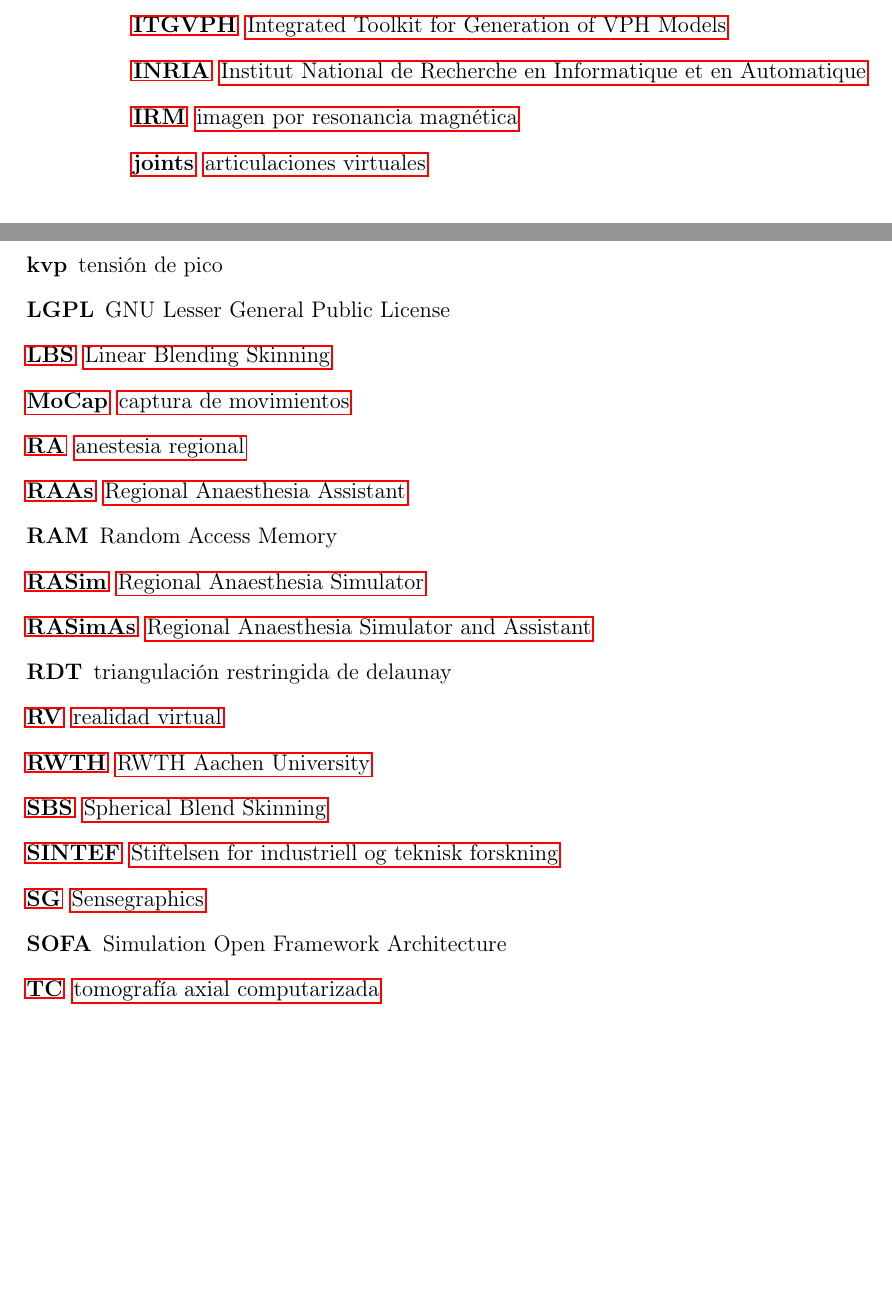
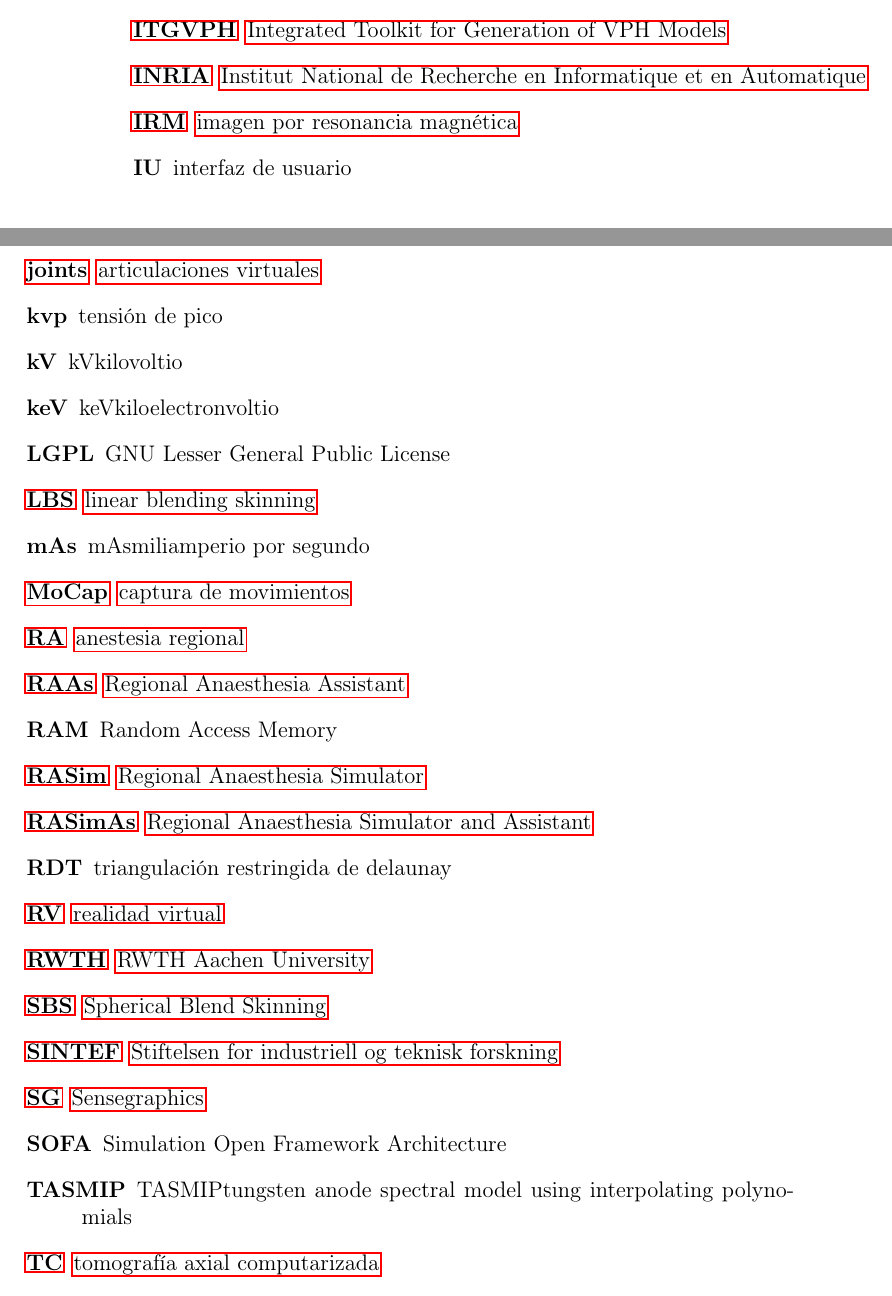
Before and after one commit to CheToGuevara/Tesis-3-Antecedentes, a LaTeX thesis (mainrelated.tex, which reads Acronyms.tex): two parts of pages 1 and 2 of 46, joined at a grey line, cut so that both start at the same text, the shorter picture padded with empty space. Compiled offline with pdfLaTeX.

Commit message:
Updates from ShareLaTeX

```diff
--- a/Acronyms.tex
+++ b/Acronyms.tex
@@ -22,13 +22,17 @@
 \acro{ITGVPH}{Integrated Toolkit for Generation of VPH Models}
 \acro{INRIA}{Institut National de Recherche en Informatique et en Automatique}
 \acro{IRM}{imagen por resonancia magnética}
+\acro{IU}{interfaz de usuario}
 \acro{joints}{articulaciones virtuales}
 \acro{kvp}{tensión de pico}
+\acro{kV}{kV}{kilovoltio}
+\acro{keV}{keV}{kiloelectronvoltio}
 \acro{LGPL}{GNU Lesser General Public License}
-\acro{LBS}{Linear Blending Skinning}
+\acro{LBS}{linear blending skinning}
+\acro{mAs}{mAs}{miliamperio por segundo}
 \acro{MoCap}{captura de movimientos}
 \acro{RA}{anestesia regional}
-\acro{RAAs} {Regional Anaesthesia Assistant}
+\acro{RAAs}{Regional Anaesthesia Assistant}
 \acro{RAM}{Random Access Memory}
 \acro{RASim}{Regional Anaesthesia Simulator}
 \acro{RASimAs}{Regional Anaesthesia Simulator and Assistant}
@@ -39,6 +43,7 @@
 \acro{SINTEF}{Stiftelsen for industriell og teknisk forskning}
 \acro{SG}{Sensegraphics}
 \acro{SOFA}{Simulation Open Framework Architecture}
+\acro{TASMIP}{TASMIP}{tungsten anode spectral model using interpolating polynomials}
 \acro{TC}{tomografía axial computarizada}
 \acro{TPTVPH}{Toolkit for Pose Transforms of VPH Models}
 \acro{tracker}{dispositivo de seguimiento}
```
Also changed, not shown: Learning.tex (+2 -2 lines), simulators.tex (+2 -2 lines), Acronyms.tex (2 more changed lines).
